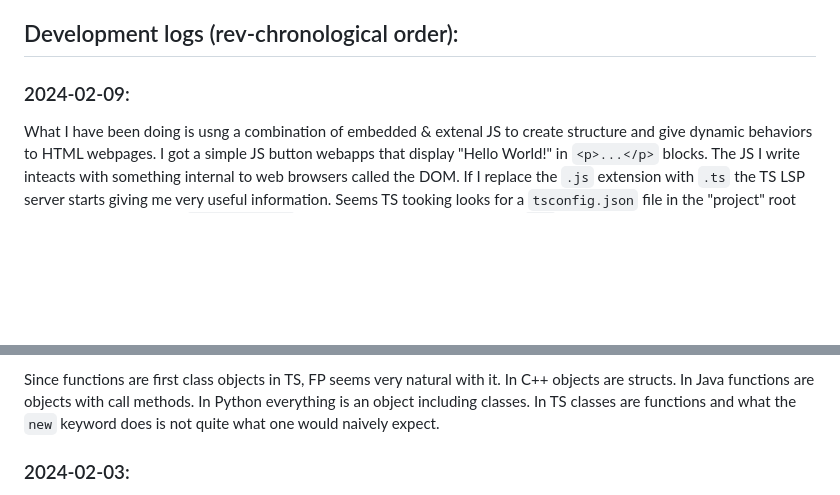
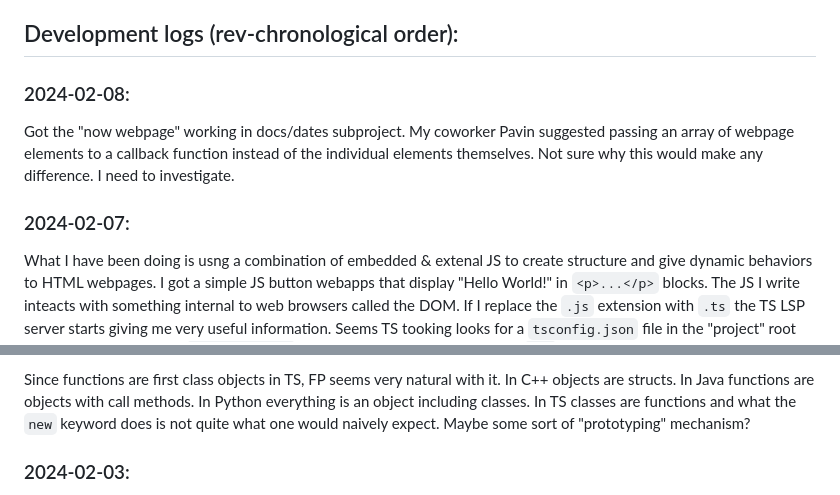
Before and after one commit to grscheller/grok-typescript, a Markdown page: notes/TypeScriptLog.md, 2 parts joined by grey strips. Rendered like a GitHub page; blank space fills up the shorter version.

```diff
--- a/notes/TypeScriptLog.md
+++ b/notes/TypeScriptLog.md
@@ -8,7 +8,14 @@ package management ecosystem.
 
 ## Development logs (rev-chronological order):
 
-### 2024-02-09:
+### 2024-02-08:
+
+Got the "now webpage" working in docs/dates subproject. My coworker
+Pavin suggested passing an array of webpage elements to a callback
+function instead of the individual elements themselves. Not sure why
+this would make any difference. I need to investigate.
+
+### 2024-02-07:
 
 What I have been doing is usng a combination of embedded & extenal JS to
 create structure and give dynamic behaviors to HTML webpages. I got
@@ -38,7 +45,7 @@ Since functions are first class objects in TS, FP seems very natural
 with it. In C++ objects are structs. In Java functions are objects with
 call methods. In Python everything is an object including classes. In TS
 classes are functions and what the `new` keyword does is not quite what
-one would naively expect.
+one would naively expect. Maybe some sort of "prototyping" mechanism?
 
 ### 2024-02-03:
 
```
